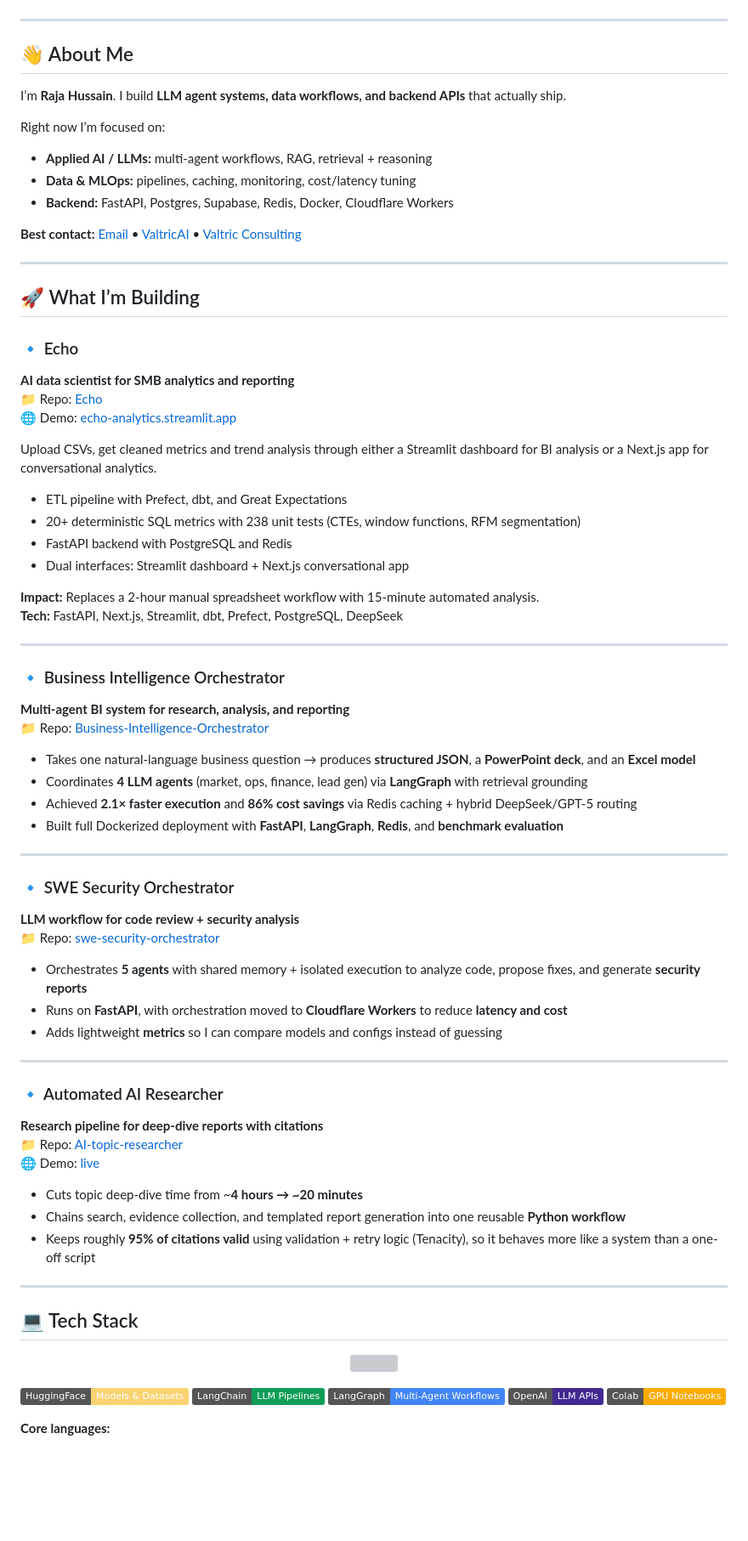
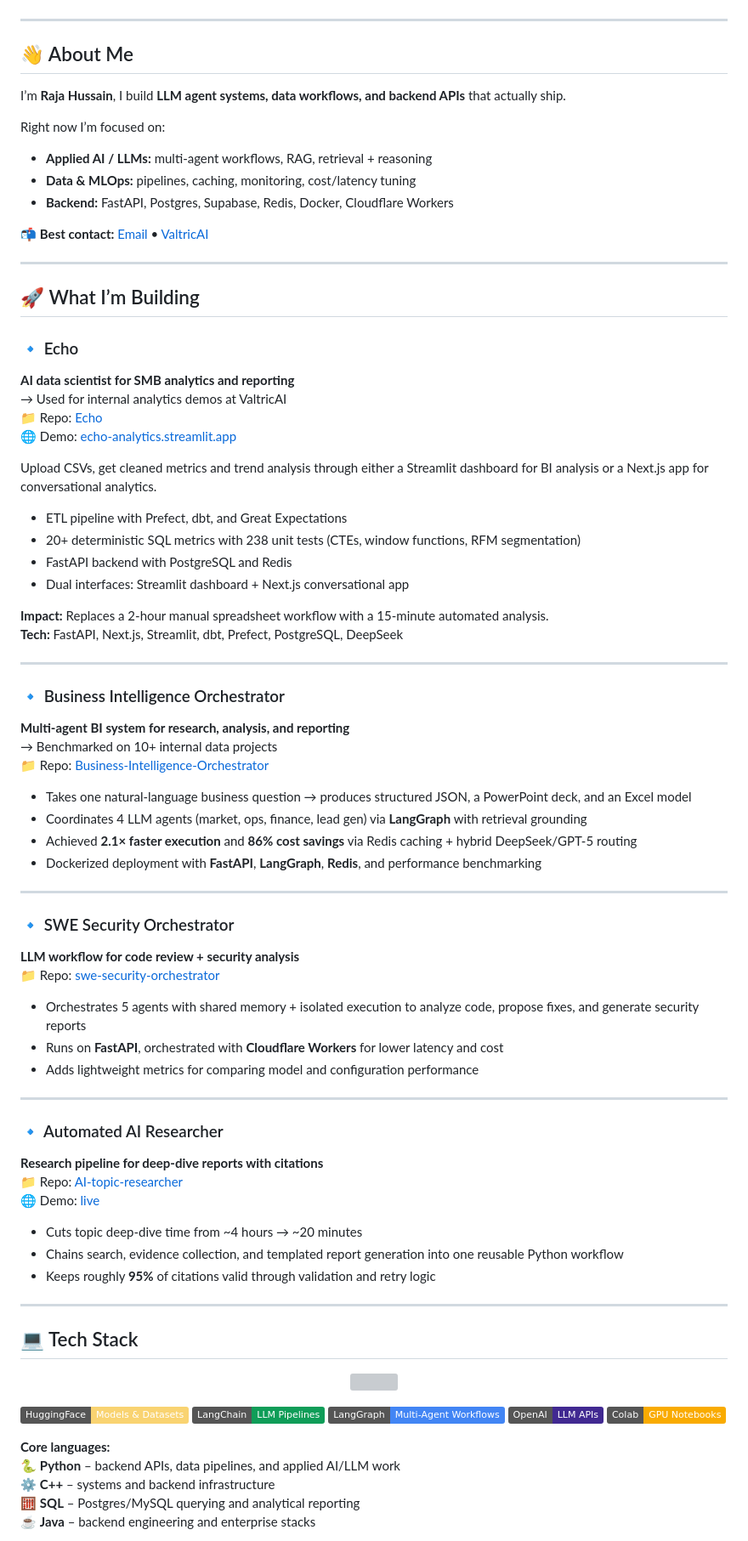
Before and after one commit to Hussain0327/Hussain0327, a Markdown page: README.md, the part around one of its changes. Shown at 85% size. Rendered like a GitHub page; badges without logos; blank space fills up the shorter version; grey boxes are pictures that could not be loaded.

Commit message:
Revise README for clarity and updated content
Updated personal information and project descriptions in README.md. Adjusted formatting for consistency and clarity.

```diff
--- a/README.md
+++ b/README.md
@@ -64,12 +31,11 @@
   </a>
 </p>
-
 
 ---
 
 ## 👋 About Me
 
-I’m **Raja Hussain**. I build **LLM agent systems, data workflows, and backend APIs** that actually ship.
+I’m **Raja Hussain**, I build **LLM agent systems, data workflows, and backend APIs** that actually ship.
 
 Right now I’m focused on:
 
@@ -77,15 +43,15 @@ Right now I’m focused on:
 - **Data & MLOps:** pipelines, caching, monitoring, cost/latency tuning
 - **Backend:** FastAPI, Postgres, Supabase, Redis, Docker, Cloudflare Workers
 
-**Best contact:** [Email](mailto:rajahh7865@gmail.com) • [ValtricAI](https://valtricai.com) • [Valtric Consulting](https://valtricconsulting.com)
+📬 **Best contact:** [Email](mailto:rajahh7865@gmail.com) • [ValtricAI](https://valtricai.com)
 
 ---
 
 ## 🚀 What I’m Building
 
 ### 🔹 Echo
-
 **AI data scientist for SMB analytics and reporting**
+→ Used for internal analytics demos at ValtricAI
 📁 Repo: [Echo](https://github.com/Hussain0327/Echo)
 🌐 Demo: [echo-analytics.streamlit.app](https://echo-analytics.streamlit.app)
 
@@ -96,21 +62,20 @@ Upload CSVs, get cleaned metrics and trend analysis through either a Streamlit d
 - FastAPI backend with PostgreSQL and Redis
 - Dual interfaces: Streamlit dashboard + Next.js conversational app
 
-**Impact:** Replaces a 2-hour manual spreadsheet workflow with 15-minute automated analysis.
+**Impact:** Replaces a 2-hour manual spreadsheet workflow with a 15-minute automated analysis.
 **Tech:** FastAPI, Next.js, Streamlit, dbt, Prefect, PostgreSQL, DeepSeek
 
 ---
 
 ### 🔹 Business Intelligence Orchestrator
-
 **Multi-agent BI system for research, analysis, and reporting**
+→ Benchmarked on 10+ internal data projects
 📁 Repo: [Business-Intelligence-Orchestrator](https://github.com/Hussain0327/Business-Intelligence-Orchestrator)
 
-* Takes one natural-language business question → produces **structured JSON**, a **PowerPoint deck**, and an **Excel model**
-* Coordinates **4 LLM agents** (market, ops, finance, lead gen) via **LangGraph** with retrieval grounding
-* Achieved **2.1× faster execution** and **86% cost savings** via Redis caching + hybrid DeepSeek/GPT-5 routing
-* Built full Dockerized deployment with **FastAPI**, **LangGraph**, **Redis**, and **benchmark evaluation**
-
+- Takes one natural-language business question → produces structured JSON, a PowerPoint deck, and an Excel model
+- Coordinates 4 LLM agents (market, ops, finance, lead gen) via **LangGraph** with retrieval grounding
+- Achieved **2.1× faster execution** and **86% cost savings** via Redis caching + hybrid DeepSeek/GPT-5 routing
+- Dockerized deployment with **FastAPI**, **LangGraph**, **Redis**, and performance benchmarking
 
 ---
 
@@ -118,9 +83,9 @@ Upload CSVs, get cleaned metrics and trend analysis through either a Streamlit d
 **LLM workflow for code review + security analysis**
 📁 Repo: [swe-security-orchestrator](https://github.com/Hussain0327/swe-security-orchestrator)
 
-- Orchestrates **5 agents** with shared memory + isolated execution to analyze code, propose fixes, and generate **security reports**
-- Runs on **FastAPI**, with orchestration moved to **Cloudflare Workers** to reduce **latency and cost**
-- Adds lightweight **metrics** so I can compare models and configs instead of guessing
+- Orchestrates 5 agents with shared memory + isolated execution to analyze code, propose fixes, and generate security reports
+- Runs on **FastAPI**, orchestrated with **Cloudflare Workers** for lower latency and cost
+- Adds lightweight metrics for comparing model and configuration performance
 
 ---
 
@@ -129,10 +94,9 @@ Upload CSVs, get cleaned metrics and trend analysis through either a Streamlit d
 📁 Repo: [AI-topic-researcher](https://github.com/Hussain0327/AI-topic-researcher)
 🌐 Demo: [live](https://hussain0327.github.io/AI-topic-researcher/)
 
-- Cuts topic deep-dive time from ~**4 hours → ~20 minutes**
-- Chains search, evidence collection, and templated report generation into one reusable **Python workflow**
-- Keeps roughly **95% of citations valid** using validation + retry logic (Tenacity), so it behaves more like a system than a one-off script
-
+- Cuts topic deep-dive time from ~4 hours → ~20 minutes
+- Chains search, evidence collection, and templated report generation into one reusable Python workflow
+- Keeps roughly **95%** of citations valid through validation and retry logic
 
 ---
 
@@ -151,4 +115,8 @@ Upload CSVs, get cleaned metrics and trend analysis through either a Streamlit d
 </p>
 
 **Core languages:**
+🐍 **Python** – backend APIs, data pipelines, and applied AI/LLM work
+⚙️ **C++** – systems and backend infrastructure
+🧮 **SQL** – Postgres/MySQL querying and analytical reporting
+☕ **Java** – backend engineering and enterprise stacks
 
```
Also changed, not shown: other parts of README.md (+15 -66 lines).
